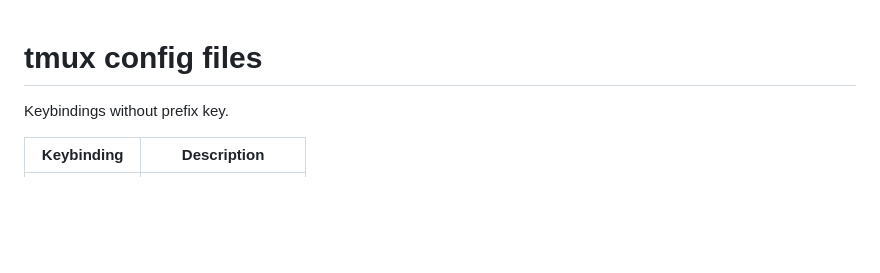
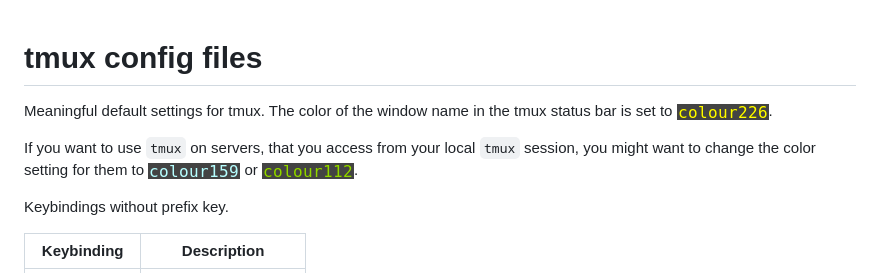
Before and after one commit to hagenw/dotfiles, a Markdown page: tmux/README.md, the part around the change. Rendered like a GitHub page; pictures changed too: tmux/images/colour112.png (added), tmux/images/colour159.png (added), tmux/images/colour226.png (added); blank space fills up the shorter version.

Commit message:
TMUX: document color of window names

```diff
--- a/tmux/README.md
+++ b/tmux/README.md
@@ -1,4 +1,14 @@
 # tmux config files
+
+Meaningful default settings for tmux.
+The color of the window name in the tmux status bar
+is set to ![colour226](./images/colour226.png).
+
+If you want to use `tmux` on servers,
+that you access from your local `tmux` session,
+you might want to change the color setting
+for them to ![colour159](./images/colour159.png)
+or ![colour112](./images/colour112.png).
 
 Keybindings without prefix key.
 
```
